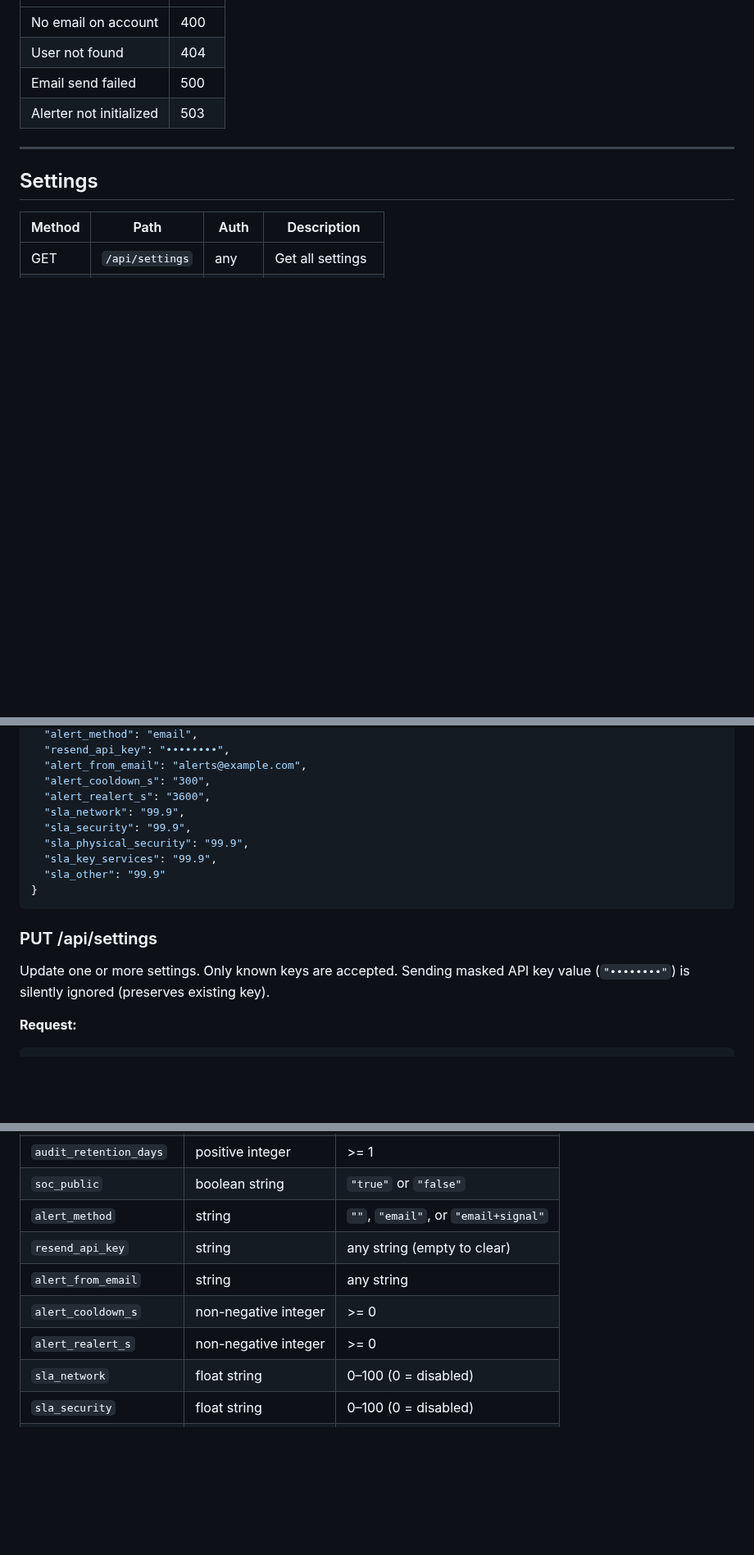
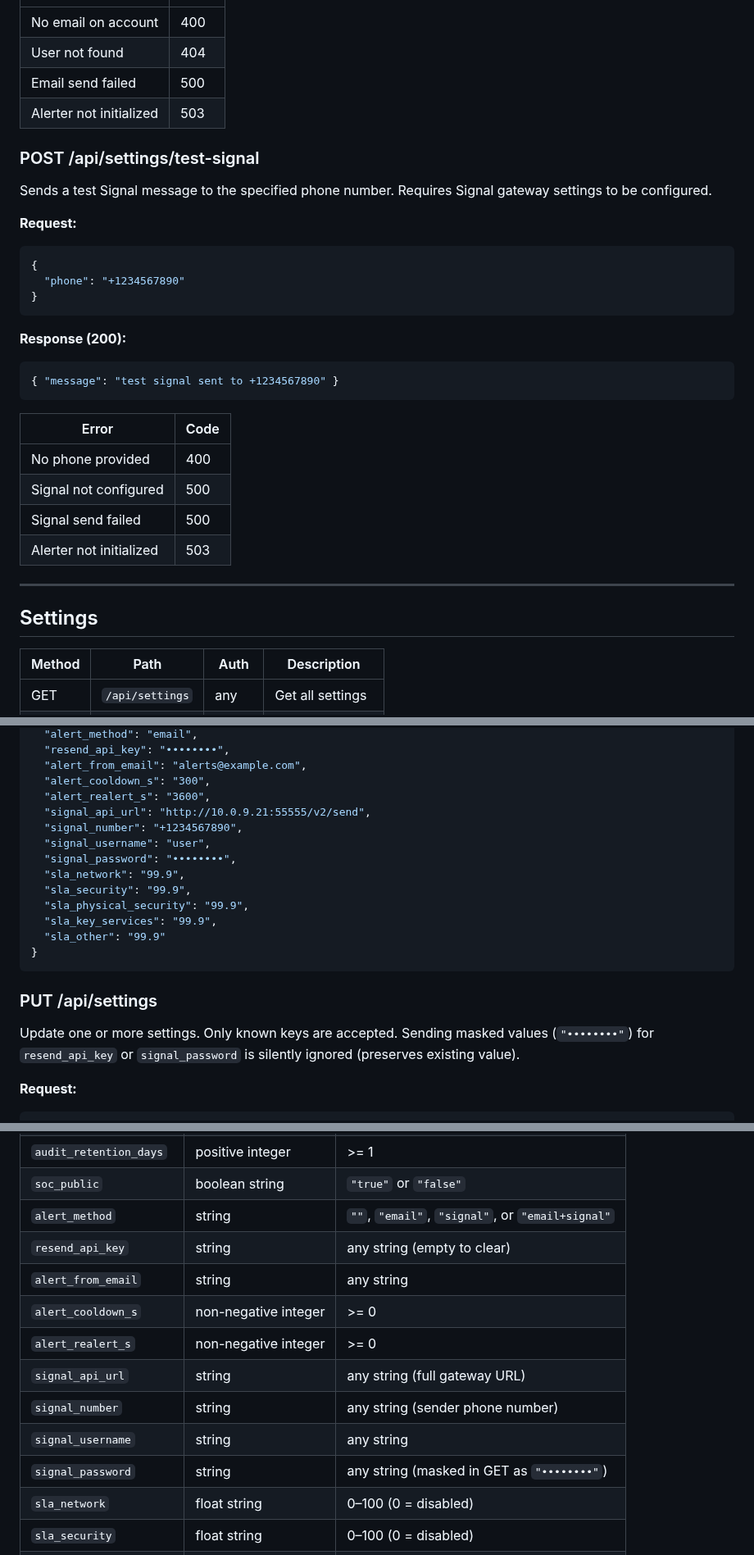
Before and after one commit to okoker/bekci, a Markdown page: docs/reference/api_reference.md, 3 parts joined by grey strips. Shown at 82% size. Drawn GitHub-style; blank space fills up the shorter version.

Commit message:
Update API reference for Signal alerting: test-signal endpoint, settings, audit action
Co-Authored-By: Koker <gitkoker@pm.me>

````diff
--- a/docs/reference/api_reference.md
+++ b/docs/reference/api_reference.md
@@ -865,6 +866,29 @@ Sends a test email to the authenticated user's email address. Requires the alert
 | Email send failed | 500 |
 | Alerter not initialized | 503 |
 
+### POST /api/settings/test-signal
+
+Sends a test Signal message to the specified phone number. Requires Signal gateway settings to be configured.
+
+**Request:**
+```json
+{
+  "phone": "+1234567890"
+}
+```
+
+**Response (200):**
+```json
+{ "message": "test signal sent to +1234567890" }
+```
+
+| Error | Code |
+|-------|------|
+| No phone provided | 400 |
+| Signal not configured | 500 |
+| Signal send failed | 500 |
+| Alerter not initialized | 503 |
+
 ---
 
 ## Settings
@@ -890,6 +914,10 @@ Returns all settings as key-value map. Sensitive values (e.g. `resend_api_key`)
   "alert_from_email": "alerts@example.com",
   "alert_cooldown_s": "300",
   "alert_realert_s": "3600",
+  "signal_api_url": "http://10.0.9.21:55555/v2/send",
+  "signal_number": "+1234567890",
+  "signal_username": "user",
+  "signal_password": "••••••••",
   "sla_network": "99.9",
   "sla_security": "99.9",
   "sla_physical_security": "99.9",
@@ -900,7 +928,7 @@ Returns all settings as key-value map. Sensitive values (e.g. `resend_api_key`)
 
 ### PUT /api/settings
 
-Update one or more settings. Only known keys are accepted. Sending masked API key value (`"••••••••"`) is silently ignored (preserves existing key).
+Update one or more settings. Only known keys are accepted. Sending masked values (`"••••••••"`) for `resend_api_key` or `signal_password` is silently ignored (preserves existing value).
 
 **Request:**
 ```json
@@ -918,11 +946,15 @@ Update one or more settings. Only known keys are accepted. Sending masked API ke
 | `history_days` | positive integer | >= 1 |
 | `audit_retention_days` | positive integer | >= 1 |
 | `soc_public` | boolean string | `"true"` or `"false"` |
-| `alert_method` | string | `""`, `"email"`, or `"email+signal"` |
+| `alert_method` | string | `""`, `"email"`, `"signal"`, or `"email+signal"` |
 | `resend_api_key` | string | any string (empty to clear) |
 | `alert_from_email` | string | any string |
 | `alert_cooldown_s` | non-negative integer | >= 0 |
 | `alert_realert_s` | non-negative integer | >= 0 |
+| `signal_api_url` | string | any string (full gateway URL) |
+| `signal_number` | string | any string (sender phone number) |
+| `signal_username` | string | any string |
+| `signal_password` | string | any string (masked in GET as `"••••••••"`) |
 | `sla_network` | float string | 0–100 (0 = disabled) |
 | `sla_security` | float string | 0–100 (0 = disabled) |
 | `sla_physical_security` | float string | 0–100 (0 = disabled) |
````
Also changed, not shown: other parts of docs/reference/api_reference.md (+2 -1 lines).
